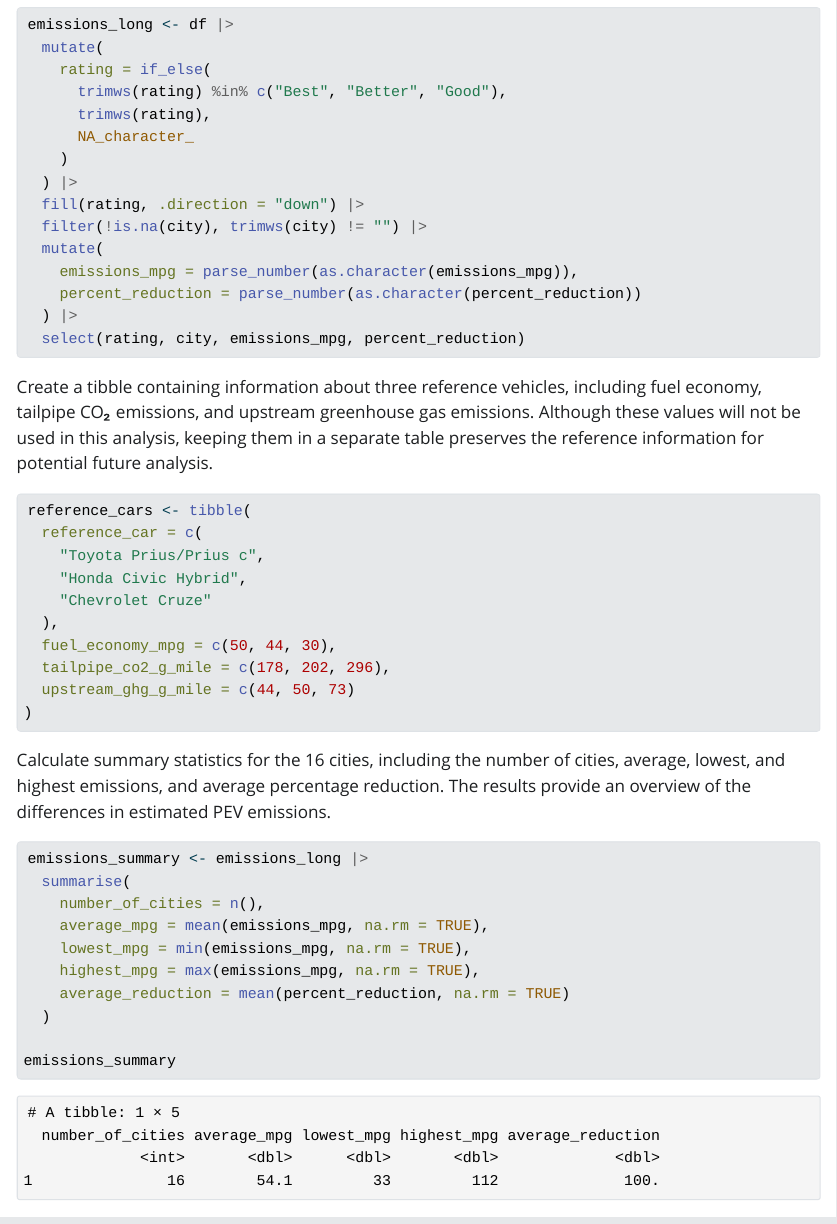
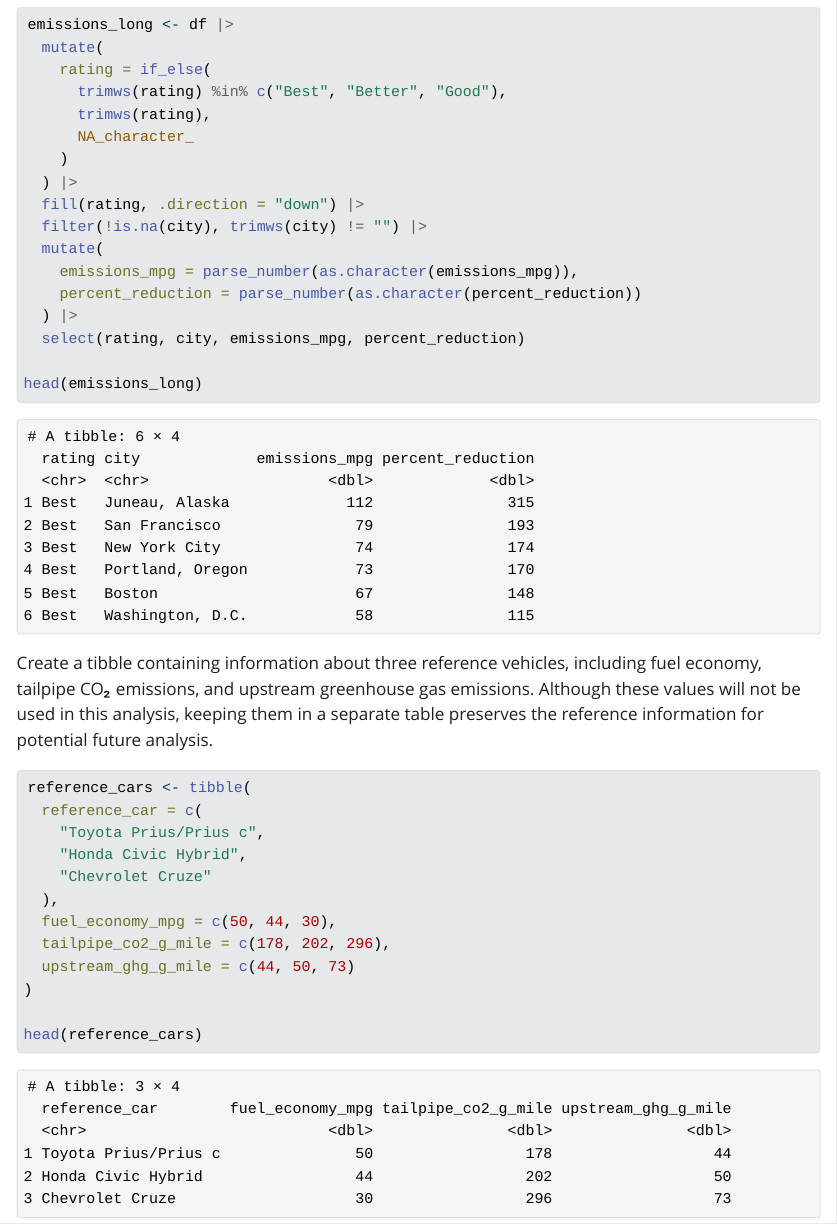
Before and after one commit to ceciliadelafuentech/DATA607-Project2-1, a Quarto document (Project2-1.qmd): the page in a window 1100 px wide, from 2630 px down. The pictures show the output file Project2-1.html that the author committed with the source, opened offline; Quarto's library style sheets are replaced by a plain one without menus; long lines of code are wrapped.

Commit message:
update qmd, html

````diff
--- a/Project2-1.qmd
+++ b/Project2-1.qmd
@@ -66,6 +66,8 @@ emissions_long <- df |>
     percent_reduction = parse_number(as.character(percent_reduction))
   ) |>
   select(rating, city, emissions_mpg, percent_reduction)
+
+head(emissions_long)
 ```
 
 Create a tibble containing information about three reference vehicles, including fuel economy, tailpipe CO₂ emissions, and upstream greenhouse gas emissions. Although these values will not be used in this analysis, keeping them in a separate table preserves the reference information for potential future analysis.
@@ -81,6 +83,8 @@ reference_cars <- tibble(
   tailpipe_co2_g_mile = c(178, 202, 296),
   upstream_ghg_g_mile = c(44, 50, 73)
 )
+
+head(reference_cars)
 ```
 
 Calculate summary statistics for the 16 cities, including the number of cities, average, lowest, and highest emissions, and average percentage reduction. The results provide an overview of the differences in estimated PEV emissions.
````
Also changed, not shown: Project2-1.html.
